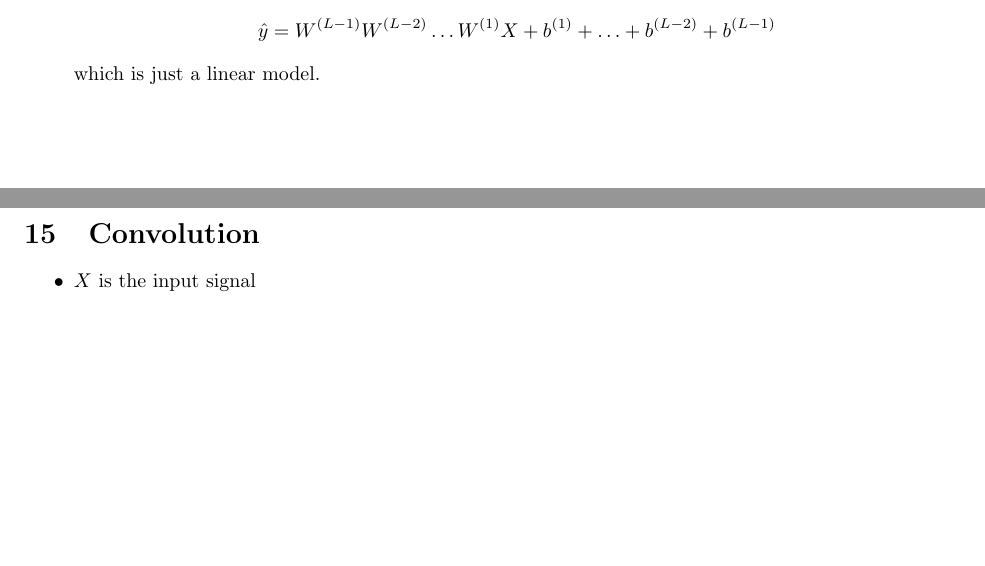
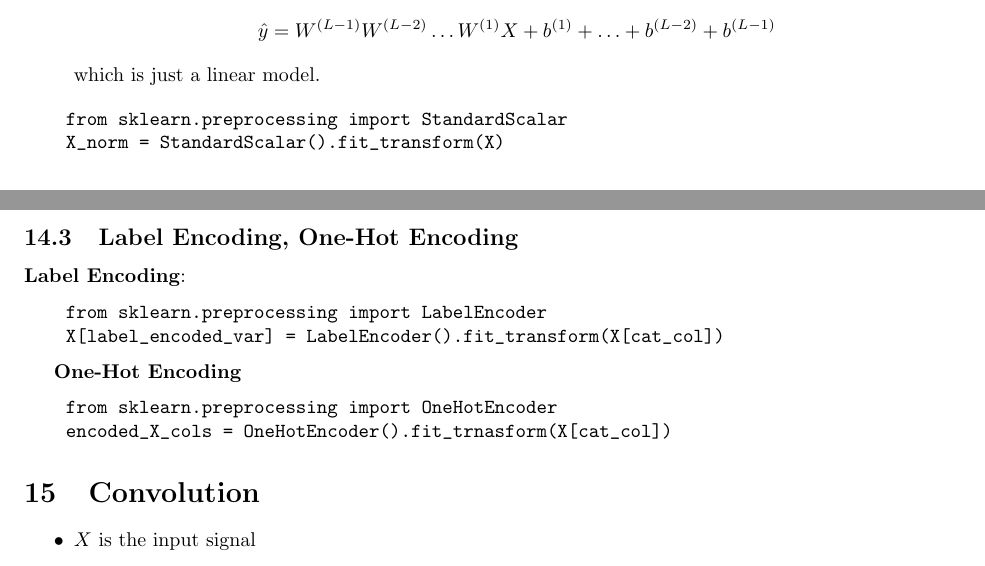
Before and after one commit to dtang04/cmsc218, a LaTeX document (final_rev/final_review.tex): two parts of pages 6 and 7 of 8, joined at a grey line, cut so that both start at the same text, the shorter picture padded with empty space. Compiled offline with pdfLaTeX.

Commit message:
add one hot encoding, label encoding

```diff
--- a/final_rev/final_review.tex
+++ b/final_rev/final_review.tex
@@ -346,6 +346,25 @@ If $P(z > z^*) < \alpha$, reject $H_0$ for $H_A$.
         which is just a linear model.
 \end{itemize}
 
+\begin{verbatim}
+    from sklearn.preprocessing import StandardScalar
+    X_norm = StandardScalar().fit_transform(X)
+\end{verbatim}
+
+\subsection{Label Encoding, One-Hot Encoding}
+
+\textbf{Label Encoding}:
+\begin{verbatim}
+    from sklearn.preprocessing import LabelEncoder
+    X[label_encoded_var] = LabelEncoder().fit_transform(X[cat_col])
+\end{verbatim}
+
+\textbf{One-Hot Encoding}
+\begin{verbatim}
+    from sklearn.preprocessing import OneHotEncoder
+    encoded_X_cols = OneHotEncoder().fit_trnasform(X[cat_col])
+\end{verbatim}
+
 \section{Convolution}
 \begin{itemize}
     \item $X$ is the input signal
```
Also changed, not shown: final_rev/final_review.pdf.
